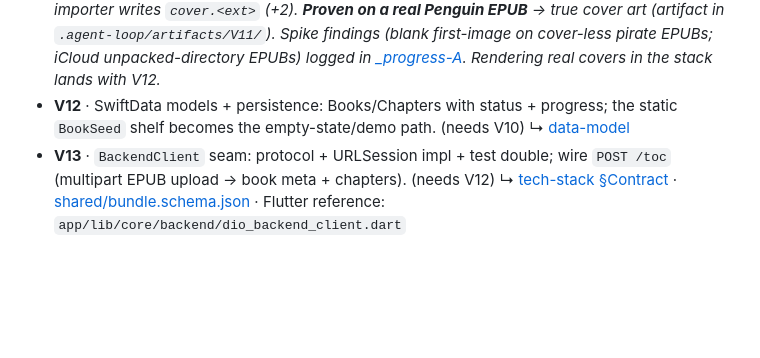
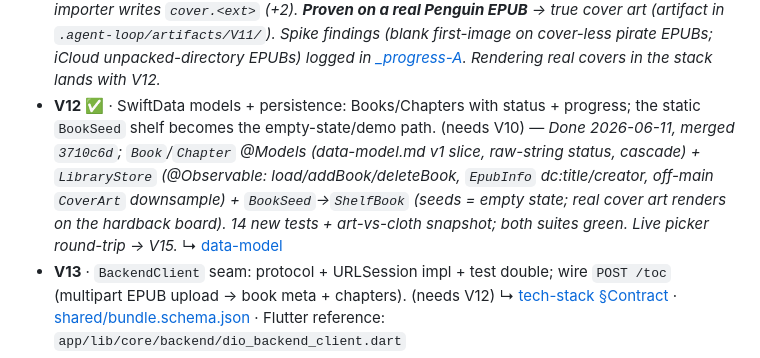
Before and after one commit to priyank-kartar/Vimarsha, a Markdown page: plan/08-engineering/build-roadmap.md, the part around the change. Rendered like a GitHub page; blank space fills up the shorter version.

```diff
--- a/plan/08-engineering/build-roadmap.md
+++ b/plan/08-engineering/build-roadmap.md
@@ -213,8 +213,13 @@ check it against the named pattern). Mark the item ✅/🚧 here when you update
   cover art (artifact in `.agent-loop/artifacts/V11/`). Spike findings (blank first-image
   on cover-less pirate EPUBs; iCloud unpacked-directory EPUBs) logged in
   [_progress-A](_progress-A.md). Rendering real covers in the stack lands with V12._
-- **V12** · SwiftData models + persistence: Books/Chapters with status + progress; the
+- **V12** ✅ · SwiftData models + persistence: Books/Chapters with status + progress; the
   static `BookSeed` shelf becomes the empty-state/demo path. (needs V10)
+  — _Done 2026-06-11, merged `3710c6d`; `Book`/`Chapter` @Models (data-model.md v1 slice,
+  raw-string status, cascade) + `LibraryStore` (@Observable: load/addBook/deleteBook,
+  `EpubInfo` dc:title/creator, off-main `CoverArt` downsample) + `BookSeed`→`ShelfBook`
+  (seeds = empty state; real cover art renders on the hardback board). 14 new tests +
+  art-vs-cloth snapshot; both suites green. Live picker round-trip → V15._
   ↳ [data-model](../04-architecture/data-model.md)
 - **V13** · `BackendClient` seam: protocol + URLSession impl + test double; wire `POST /toc`
   (multipart EPUB upload → book meta + chapters). (needs V12)
```
Also changed, not shown: plan/08-engineering/_progress-A.md (+53 -0 lines).
